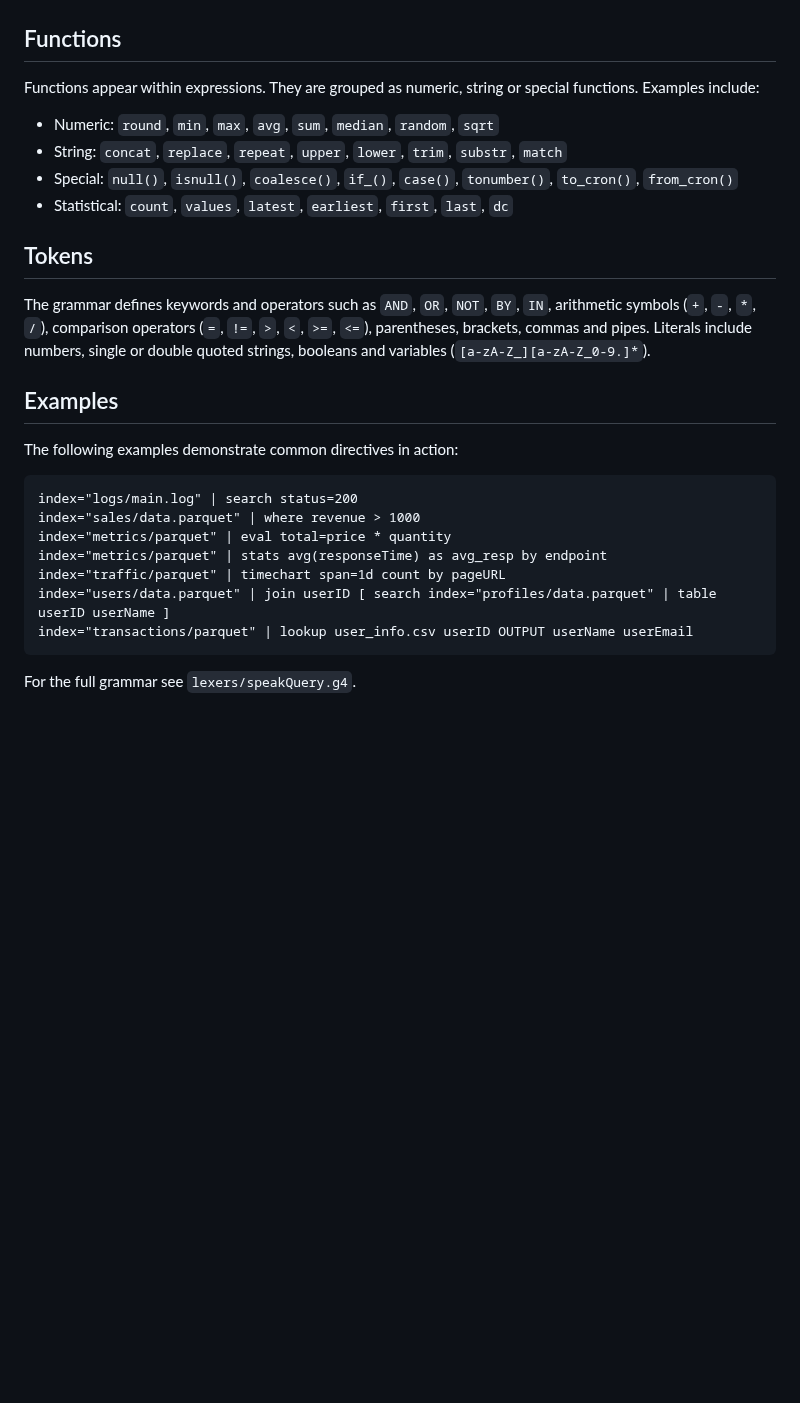
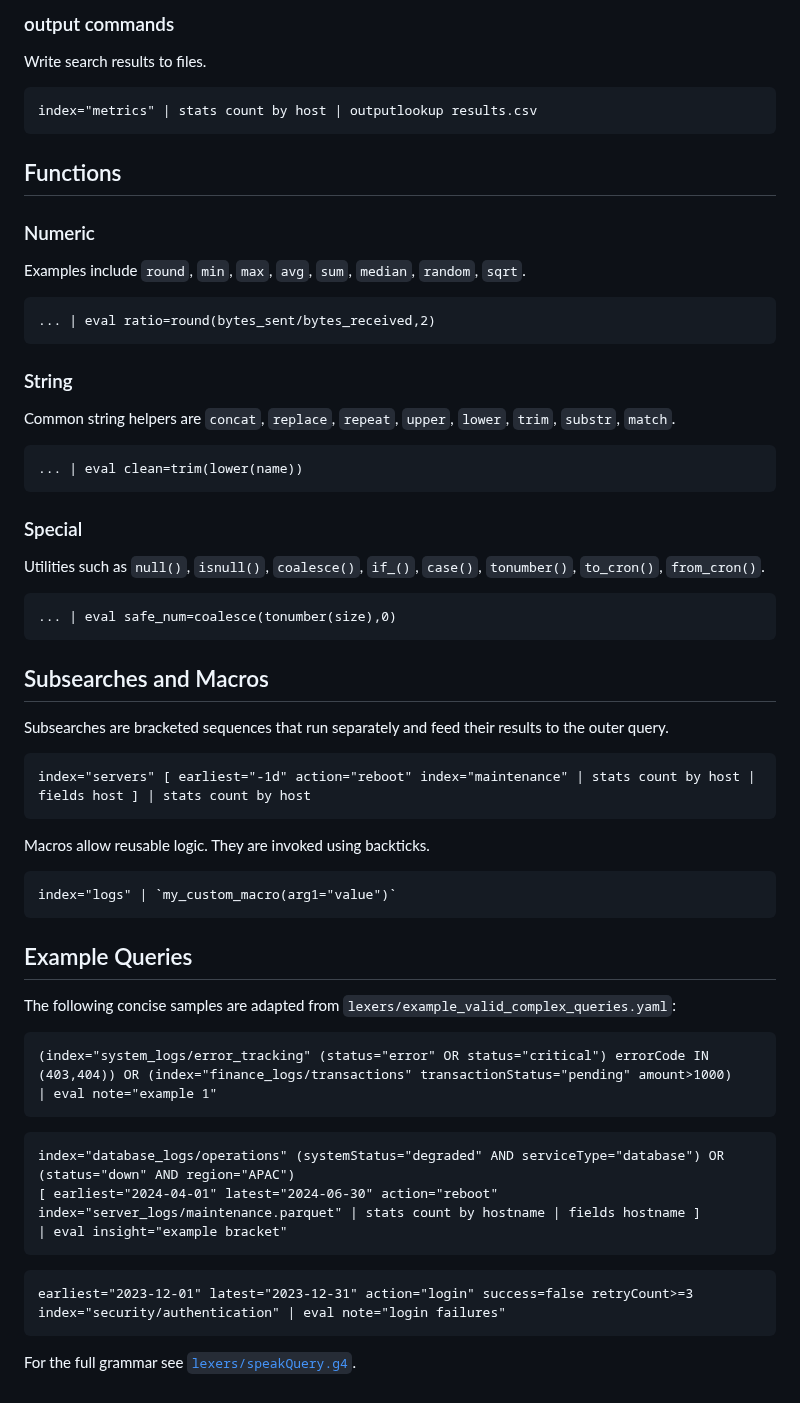
Before and after one commit to 13alvone/speakQuery, a Markdown page: docs/syntax.md, the part around one of its changes. Rendered like a GitHub page; blank space fills up the shorter version.

Commit message:
Expand syntax reference

````diff
--- a/docs/syntax.md
+++ b/docs/syntax.md
@@ -46,36 +82,64 @@ bracketed `[...]` expression sequence).
+### output commands
+Write search results to files.
+
+```spl
+index="metrics" | stats count by host | outputlookup results.csv
+```
 
 ## Functions
 
-Functions appear within expressions. They are grouped as numeric, string or
-special functions. Examples include:
-
-- Numeric: `round`, `min`, `max`, `avg`, `sum`, `median`, `random`, `sqrt`
-- String: `concat`, `replace`, `repeat`, `upper`, `lower`, `trim`, `substr`,
-  `match`
-- Special: `null()`, `isnull()`, `coalesce()`, `if_()`, `case()`, `tonumber()`,
-  `to_cron()`, `from_cron()`
-- Statistical: `count`, `values`, `latest`, `earliest`, `first`, `last`, `dc`
-
-## Tokens
-
-The grammar defines keywords and operators such as `AND`, `OR`, `NOT`, `BY`,
-`IN`, arithmetic symbols (`+`, `-`, `*`, `/`), comparison operators (`=`,
-`!=`, `>`, `<`, `>=`, `<=`), parentheses, brackets, commas and pipes.
-Literals include numbers, single or double quoted strings, booleans and
-variables (`[a-zA-Z_][a-zA-Z_0-9.]*`).
-
-## Examples
-
-The following examples demonstrate common directives in action:
+### Numeric
+Examples include `round`, `min`, `max`, `avg`, `sum`, `median`, `random`, `sqrt`.
 
 ```spl
-index="logs/main.log" | search status=200
-index="sales/data.parquet" | where revenue > 1000
-index="metrics/parquet" | eval total=price * quantity
-index="metrics/parquet" | stats avg(responseTime) as avg_resp by endpoint
-index="traffic/parquet" | timechart span=1d count by pageURL
-index="users/data.parquet" | join userID [ search index="profiles/data.parquet" | table userID userName ]
-index="transactions/parquet" | lookup user_info.csv userID OUTPUT userName userEmail
+... | eval ratio=round(bytes_sent/bytes_received,2)
 ```
 
-For the full grammar see `lexers/speakQuery.g4`.
+### String
+Common string helpers are `concat`, `replace`, `repeat`, `upper`, `lower`, `trim`, `substr`, `match`.
+
+```spl
+... | eval clean=trim(lower(name))
+```
+
+### Special
+Utilities such as `null()`, `isnull()`, `coalesce()`, `if_()`, `case()`, `tonumber()`, `to_cron()`, `from_cron()`.
+
+```spl
+... | eval safe_num=coalesce(tonumber(size),0)
+```
+
+## Subsearches and Macros
+
+Subsearches are bracketed sequences that run separately and feed their results to the outer query.
+
+```spl
+index="servers" [ earliest="-1d" action="reboot" index="maintenance" | stats count by host | fields host ] | stats count by host
+```
+
+Macros allow reusable logic. They are invoked using backticks.
+
+```spl
+index="logs" | `my_custom_macro(arg1="value")`
+```
+
+## Example Queries
+
+The following concise samples are adapted from `lexers/example_valid_complex_queries.yaml`:
+
+```spl
+(index="system_logs/error_tracking" (status="error" OR status="critical") errorCode IN (403,404)) OR (index="finance_logs/transactions" transactionStatus="pending" amount>1000)
+| eval note="example 1"
+```
+
+```spl
+index="database_logs/operations" (systemStatus="degraded" AND serviceType="database") OR (status="down" AND region="APAC")
+[ earliest="2024-04-01" latest="2024-06-30" action="reboot" index="server_logs/maintenance.parquet" | stats count by hostname | fields hostname ]
+| eval insight="example bracket"
+```
+
+```spl
+earliest="2023-12-01" latest="2023-12-31" action="login" success=false retryCount>=3 index="security/authentication" | eval note="login failures"
+```
+
+For the full grammar see [`lexers/speakQuery.g4`](../lexers/speakQuery.g4).
````
Also changed, not shown: other parts of docs/syntax.md (+58 -22 lines).
